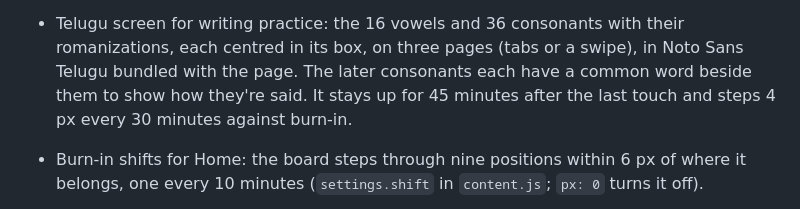
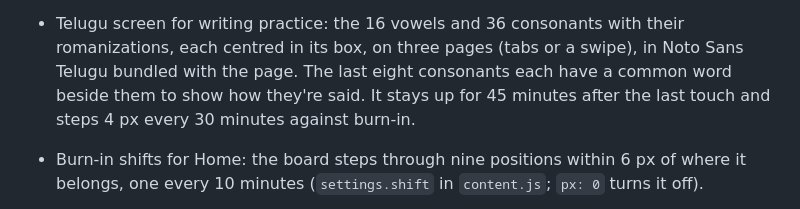
Before and after one commit to VenkatKandhipati/glance, a Markdown page: CHANGELOG.md, the part around the change. Rendered like a GitHub page.

```diff
--- a/CHANGELOG.md
+++ b/CHANGELOG.md
@@ -39,7 +39,7 @@ and versions follow [Semantic Versioning](https://semver.org).
   runs, and keeps a backup of its log in a file (kiosk 0.6, `GlanceFiles`).
 - Telugu screen for writing practice: the 16 vowels and 36 consonants with their romanizations,
   each centred in its box, on three pages (tabs or a swipe), in Noto Sans Telugu bundled with the
-  page. The later consonants each have a common word beside them to show how they're said. It stays up for 45
+  page. The last eight consonants each have a common word beside them to show how they're said. It stays up for 45
   minutes after the last touch and steps 4 px every 30 minutes against burn-in.
 - Burn-in shifts for Home: the board steps through nine positions within 6 px of where it belongs,
   one every 10 minutes (`settings.shift` in `content.js`; `px: 0` turns it off).
```
Also changed, not shown: README.md (+3 -3 lines), docs/images/telugu.png, 4 other files.
